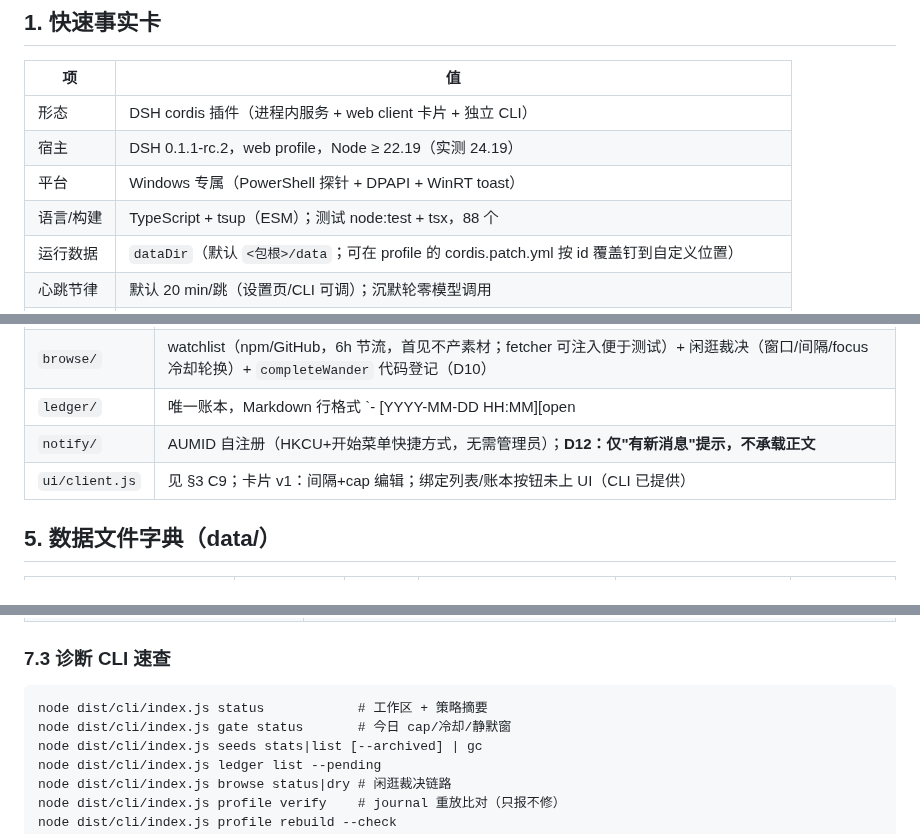
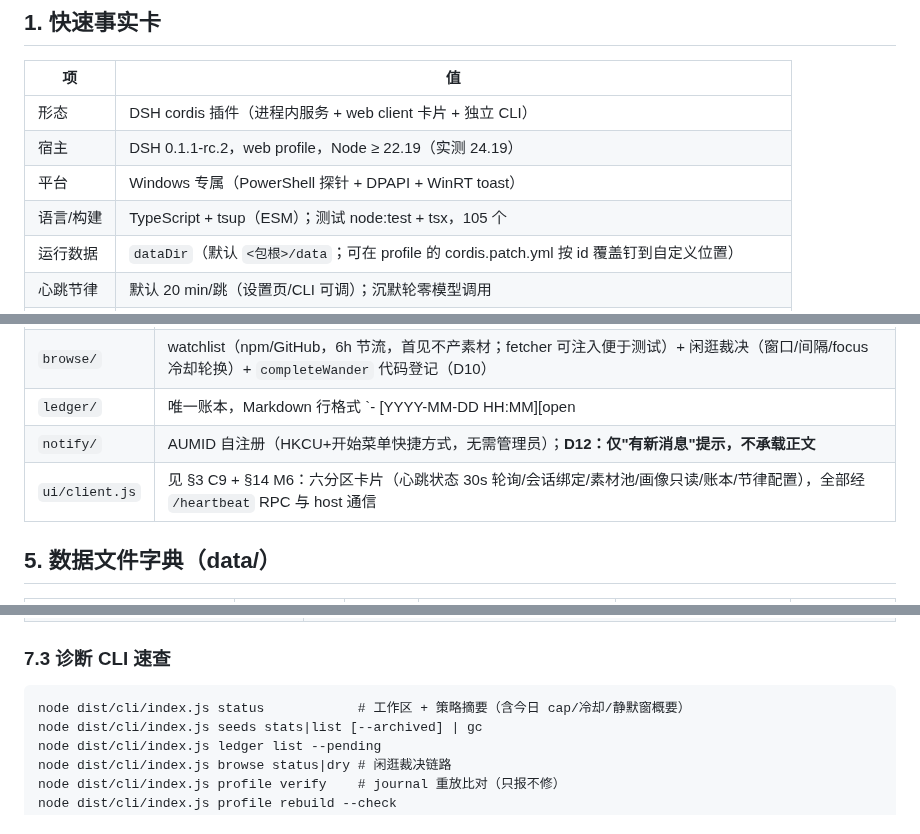
Before and after one commit to Kanadego/dsh-heartbeat, a Markdown page: DESIGN.md, 3 parts joined by grey strips. GitHub-like rendering.

````diff
--- a/DESIGN.md
+++ b/DESIGN.md
@@ -13,7 +13,7 @@
 | 形态 | DSH cordis 插件（进程内服务 + web client 卡片 + 独立 CLI） |
 | 宿主 | DSH 0.1.1-rc.2，web profile，Node ≥ 22.19（实测 24.19） |
 | 平台 | Windows 专属（PowerShell 探针 + DPAPI + WinRT toast） |
-| 语言/构建 | TypeScript + tsup（ESM）；测试 node:test + tsx，88 个 |
+| 语言/构建 | TypeScript + tsup（ESM）；测试 node:test + tsx，105 个 |
 | 运行数据 | `dataDir`（默认 `<包根>/data`；可在 profile 的 cordis.patch.yml 按 id 覆盖钉到自定义位置） |
 | 心跳节律 | 默认 20 min/跳（设置页/CLI 可调）；沉默轮零模型调用 |
 | 核心循环 | `core/orchestrator.ts`：§7 七相（维护→采集→闲逛→闸门→Digest→聚焦推理→投递→留痕） |
@@ -143,7 +143,7 @@ cli(dist/cli) ── 独立进程，读写 data/（与宿主不共享内存状
 | `browse/` | watchlist（npm/GitHub，6h 节流，首见不产素材；fetcher 可注入便于测试）+ 闲逛裁决（窗口/间隔/focus 冷却轮换）+ `completeWander` 代码登记（D10） |
 | `ledger/` | 唯一账本，Markdown 行格式 `- [YYYY-MM-DD HH:MM][open|done][#id] text`；手写乱行原样保留；`pendingOlderThan` 供跟进时机 |
 | `notify/` | AUMID 自注册（HKCU+开始菜单快捷方式，无需管理员）；**D12：仅"有新消息"提示，不承载正文** |
-| `ui/client.js` | 见 §3 C9；卡片 v1：间隔+cap 编辑；绑定列表/账本按钮未上 UI（CLI 已提供） |
+| `ui/client.js` | 见 §3 C9 + §14 M6：六分区卡片（心跳状态 30s 轮询/会话绑定/素材池/画像只读/账本/节律配置），全部经 `/heartbeat` RPC 与 host 通信 |
 
 ## 5. 数据文件字典（data/）
 
@@ -227,8 +227,7 @@ cli(dist/cli) ── 独立进程，读写 data/（与宿主不共享内存状
 ### 7.3 诊断 CLI 速查
 
 ```
-node dist/cli/index.js status            # 工作区 + 策略摘要
-node dist/cli/index.js gate status       # 今日 cap/冷却/静默窗
+node dist/cli/index.js status            # 工作区 + 策略摘要（含今日 cap/冷却/静默窗概要）
 node dist/cli/index.js seeds stats|list [--archived] | gc
 node dist/cli/index.js ledger list --pending
 node dist/cli/index.js browse status|dry # 闲逛裁决链路
````
Also changed, not shown: other parts of DESIGN.md (+3 -3 lines), README.md (+32 -11 lines), docs/settings-heartbeat-ui.png (added).
